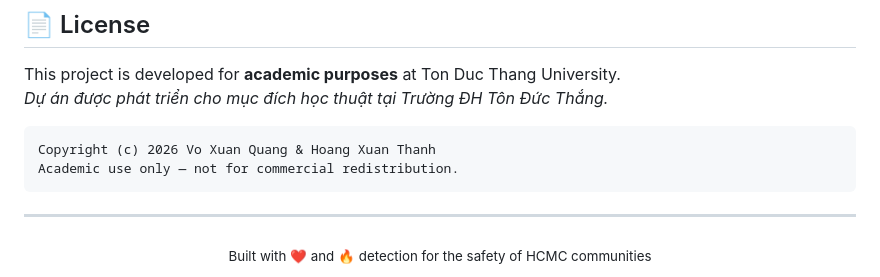
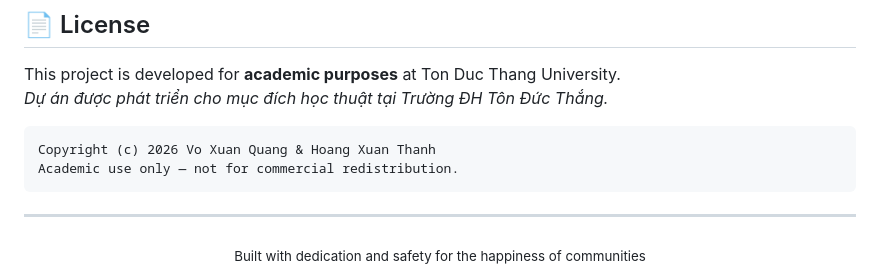
Before and after one commit to QuangVoAI/FireDetection_Project, a Markdown page: README.md, the part around the change. Drawn GitHub-style.

Commit message:
Update footer message for community focus

```diff
--- a/README.md
+++ b/README.md
@@ -446,5 +446,5 @@ Academic use only — not for commercial redistribution.
 ---
 
 <div align="center">
-  <sub>Built with ❤️ and 🔥 detection for the safety of HCMC communities</sub>
+  <sub>Built with dedication and safety for the happiness of communities</sub>
 </div>
```
